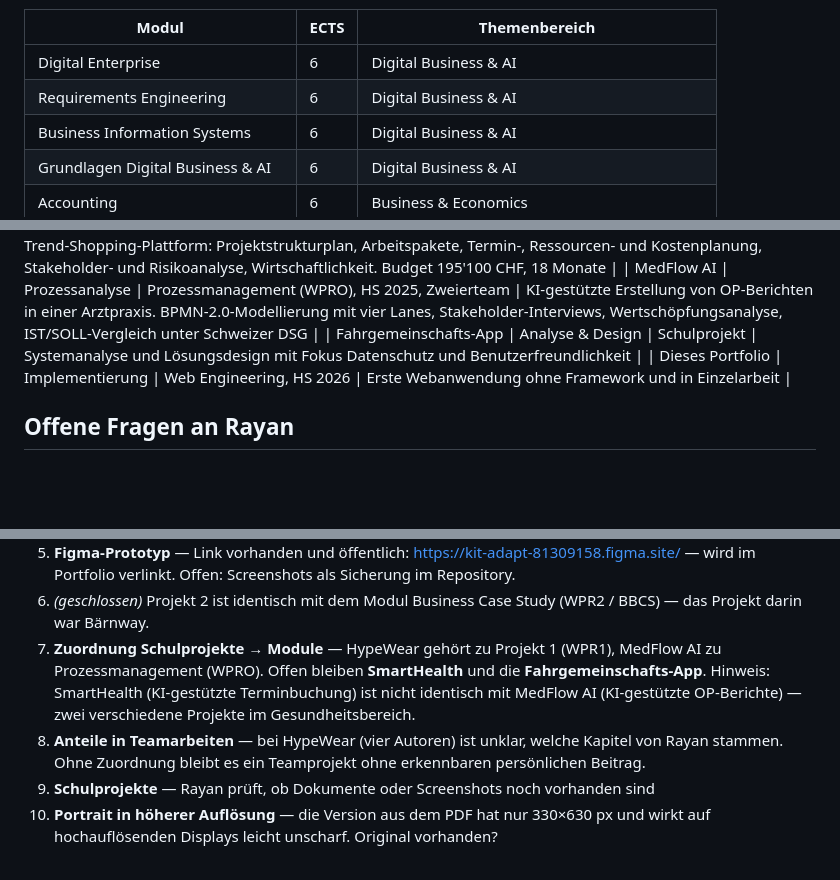
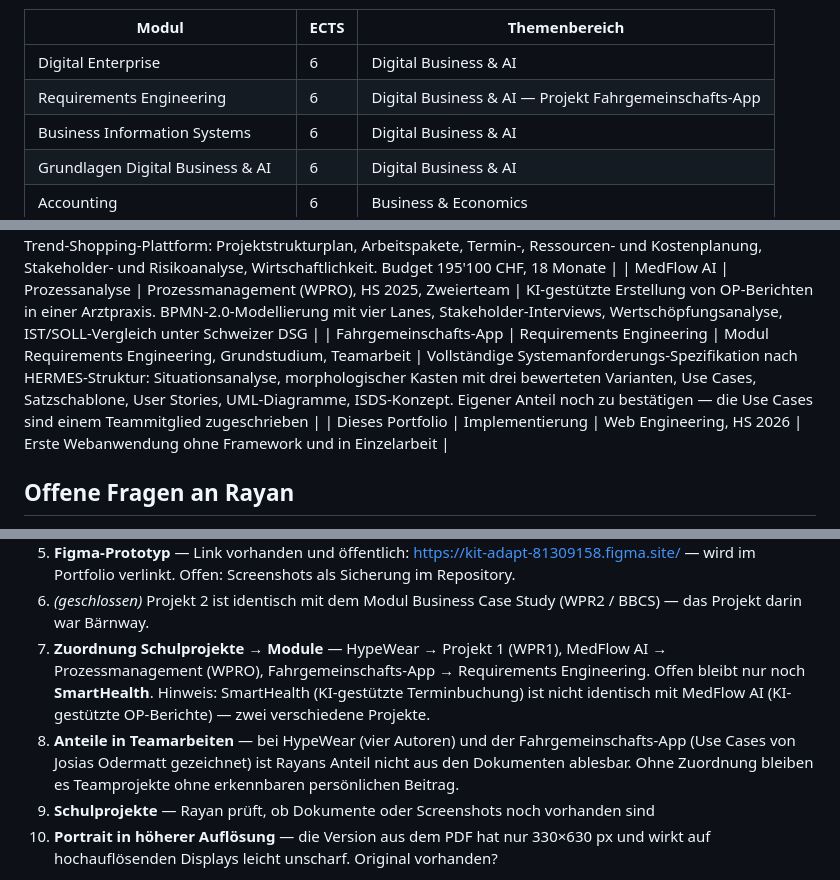
Before and after one commit to rayansomai03/portfolie-page, a Markdown page: PROJECT_PROGRESS.md, 3 parts joined by grey strips. Drawn GitHub-style; blank space fills up the shorter version.

```diff
--- a/PROJECT_PROGRESS.md
+++ b/PROJECT_PROGRESS.md
@@ -84,7 +84,7 @@ Diese Module sind bestanden und belegen die oben genannten Kompetenzen.
 | Modul | ECTS | Themenbereich |
 |---|---|---|
 | Digital Enterprise | 6 | Digital Business & AI |
-| Requirements Engineering | 6 | Digital Business & AI |
+| Requirements Engineering | 6 | Digital Business & AI — Projekt Fahrgemeinschafts-App |
 | Business Information Systems | 6 | Digital Business & AI |
 | Grundlagen Digital Business & AI | 6 | Digital Business & AI |
 | Accounting | 6 | Business & Economics |
@@ -129,7 +129,7 @@ Vertiefungsmodule noch nicht eingerechnet).
 | SmartHealth | Konzept & Analyse | Schulprojekt | App-Konzept für KI-gestützte Arztterminbuchung; Service Blueprint, IT-Architektur, Usability |
 | HypeWear | Projektmanagement | Projekt 1 (WPR1), FS 2025, Viererteam | 38-seitiger Projektauftrag für eine Trend-Shopping-Plattform: Projektstrukturplan, Arbeitspakete, Termin-, Ressourcen- und Kostenplanung, Stakeholder- und Risikoanalyse, Wirtschaftlichkeit. Budget 195'100 CHF, 18 Monate |
 | MedFlow AI | Prozessanalyse | Prozessmanagement (WPRO), HS 2025, Zweierteam | KI-gestützte Erstellung von OP-Berichten in einer Arztpraxis. BPMN-2.0-Modellierung mit vier Lanes, Stakeholder-Interviews, Wertschöpfungsanalyse, IST/SOLL-Vergleich unter Schweizer DSG |
-| Fahrgemeinschafts-App | Analyse & Design | Schulprojekt | Systemanalyse und Lösungsdesign mit Fokus Datenschutz und Benutzerfreundlichkeit |
+| Fahrgemeinschafts-App | Requirements Engineering | Modul Requirements Engineering, Grundstudium, Teamarbeit | Vollständige Systemanforderungs-Spezifikation nach HERMES-Struktur: Situationsanalyse, morphologischer Kasten mit drei bewerteten Varianten, Use Cases, Satzschablone, User Stories, UML-Diagramme, ISDS-Konzept. Eigener Anteil noch zu bestätigen — die Use Cases sind einem Teammitglied zugeschrieben |
 | Dieses Portfolio | Implementierung | Web Engineering, HS 2026 | Erste Webanwendung ohne Framework und in Einzelarbeit |
 
 ## Offene Fragen an Rayan
@@ -154,14 +154,15 @@ Vertiefungsmodule noch nicht eingerechnet).
    Offen: Screenshots als Sicherung im Repository.
 6. _(geschlossen)_ Projekt 2 ist identisch mit dem Modul Business Case Study
    (WPR2 / BBCS) — das Projekt darin war Bärnway.
-7. **Zuordnung Schulprojekte → Module** — HypeWear gehört zu Projekt 1 (WPR1),
-   MedFlow AI zu Prozessmanagement (WPRO). Offen bleiben **SmartHealth** und die
-   **Fahrgemeinschafts-App**. Hinweis: SmartHealth (KI-gestützte Terminbuchung) ist
-   nicht identisch mit MedFlow AI (KI-gestützte OP-Berichte) — zwei verschiedene
-   Projekte im Gesundheitsbereich.
-10. **Anteile in Teamarbeiten** — bei HypeWear (vier Autoren) ist unklar, welche
-   Kapitel von Rayan stammen. Ohne Zuordnung bleibt es ein Teamprojekt ohne
-   erkennbaren persönlichen Beitrag.
+7. **Zuordnung Schulprojekte → Module** — HypeWear → Projekt 1 (WPR1),
+   MedFlow AI → Prozessmanagement (WPRO), Fahrgemeinschafts-App →
+   Requirements Engineering. Offen bleibt nur noch **SmartHealth**.
+   Hinweis: SmartHealth (KI-gestützte Terminbuchung) ist nicht identisch mit
+   MedFlow AI (KI-gestützte OP-Berichte) — zwei verschiedene Projekte.
+10. **Anteile in Teamarbeiten** — bei HypeWear (vier Autoren) und der
+   Fahrgemeinschafts-App (Use Cases von Josias Odermatt gezeichnet) ist Rayans
+   Anteil nicht aus den Dokumenten ablesbar. Ohne Zuordnung bleiben es
+   Teamprojekte ohne erkennbaren persönlichen Beitrag.
 8. **Schulprojekte** — Rayan prüft, ob Dokumente oder Screenshots noch vorhanden sind
 9. **Portrait in höherer Auflösung** — die Version aus dem PDF hat nur 330×630 px
    und wirkt auf hochauflösenden Displays leicht unscharf. Original vorhanden?
```
Also changed, not shown: data/inhalte.md (+43 -6 lines).
